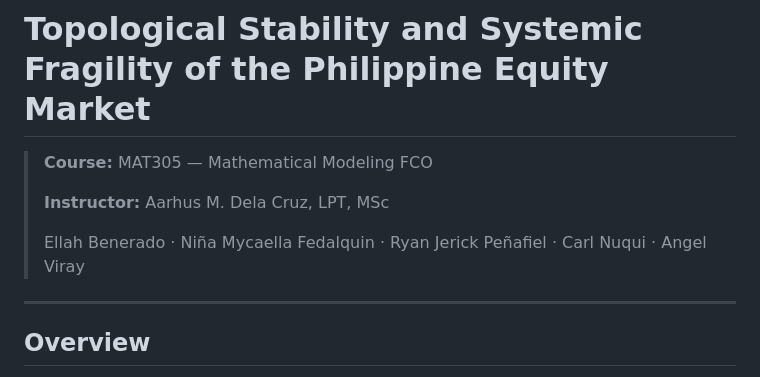
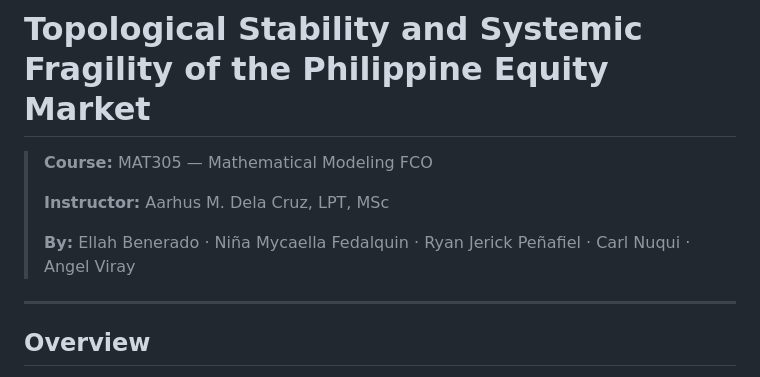
Before and after one commit to donutellah/philippine-stocks-network, a Markdown page: README.md, the part around the change. GitHub-like rendering.

```diff
--- a/README.md
+++ b/README.md
@@ -4,7 +4,7 @@
 >
 > **Instructor:** Aarhus M. Dela Cruz, LPT, MSc
 >
-> Ellah Benerado · Niña Mycaella Fedalquin · Ryan Jerick Peñafiel · Carl Nuqui · Angel Viray
+> **By:** Ellah Benerado · Niña Mycaella Fedalquin · Ryan Jerick Peñafiel · Carl Nuqui · Angel Viray
 
 ---
 
```
